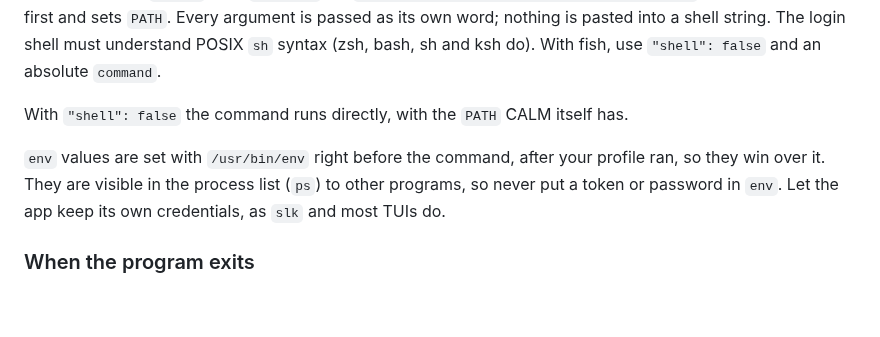
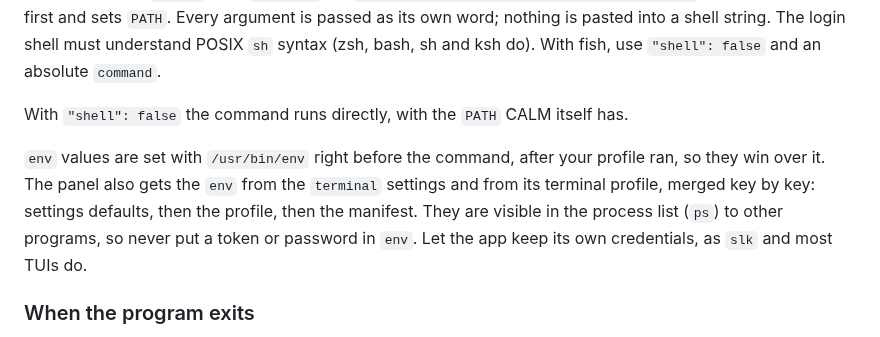
Before and after one commit to kolezka/CALM, a Markdown page: docs/plugins.md, the part around one of its changes. Drawn GitHub-style; blank space fills up the shorter version.

```diff
--- a/docs/plugins.md
+++ b/docs/plugins.md
@@ -162,7 +162,8 @@ absolute `command`.
 With `"shell": false` the command runs directly, with the `PATH` CALM itself has.
 
 `env` values are set with `/usr/bin/env` right before the command, after your profile ran, so
-they win over it. They are visible in the process list (`ps`) to other programs, so never put a
+they win over it. The panel also gets the `env` from the `terminal` settings and from its
+terminal profile, merged key by key: settings defaults, then the profile, then the manifest. They are visible in the process list (`ps`) to other programs, so never put a
 token or password in `env`. Let the app keep its own credentials, as `slk` and most TUIs do.
 
 ### When the program exits
```
Also changed, not shown: other parts of docs/plugins.md (+15 -5 lines).
